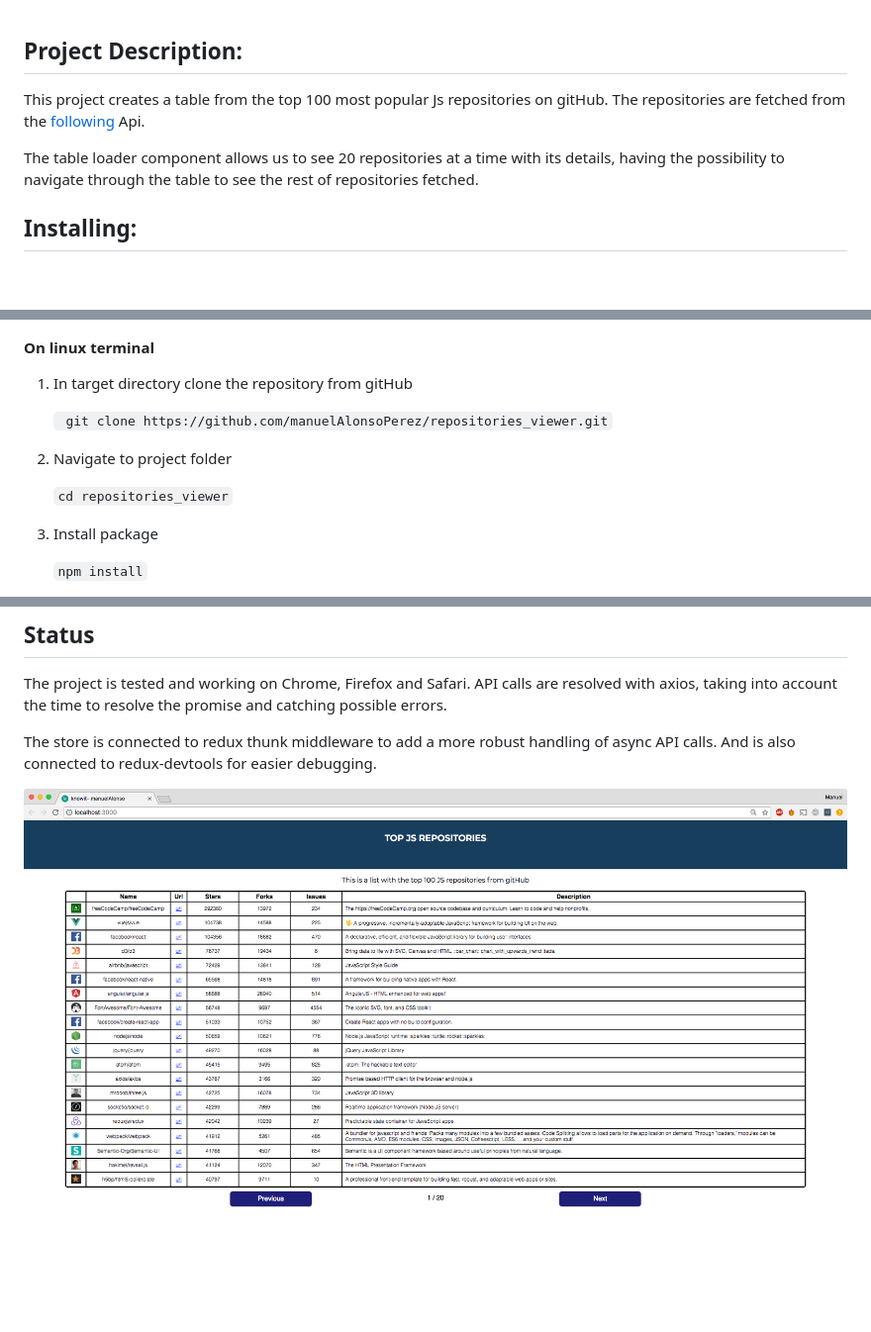
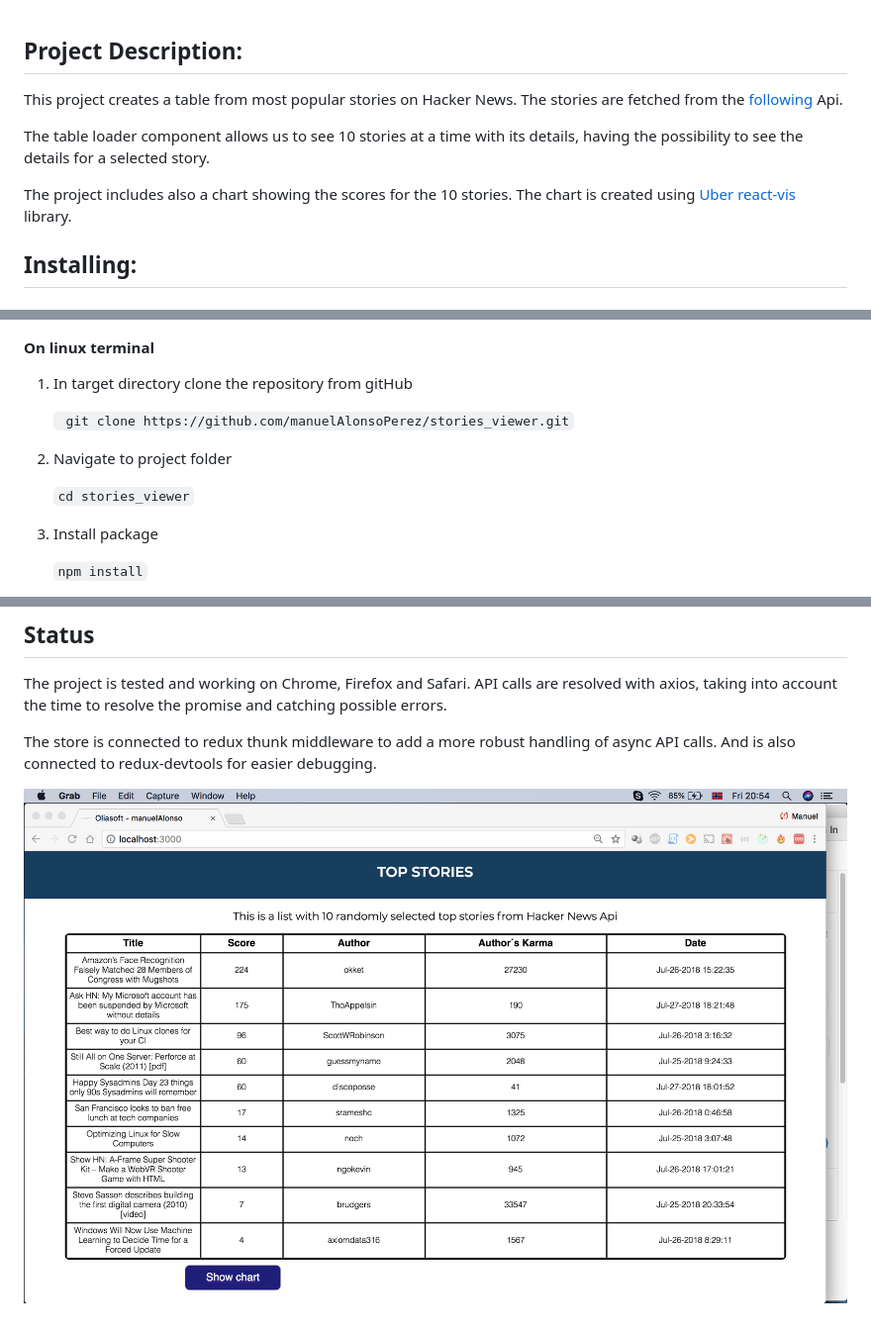
Before and after one commit to manuelAlonsoPerez/stories_viewer, a Markdown page: README.md, 3 parts joined by grey strips. Shown: that part at 99% size. GitHub-like rendering; pictures changed too: src/assets/main_view.png (added); blank space fills up the shorter version.

```diff
--- a/README.md
+++ b/README.md
@@ -1,8 +1,10 @@
 ## Project Description:
 
-This project creates a table from the top 100 most popular Js repositories on gitHub. The repositories are  fetched from  the [following](https://api.github.com/search/repositories?q=language:javascript&sort=stars&order=desc&per_page=100 "following") Api.
+This project creates a table from most popular stories on Hacker News. The stories are  fetched from  the [following](https://github.com/HackerNews/API) Api.
 
-The table loader component allows us to see 20 repositories  at a time  with its details, having the possibility to navigate through the table to see the rest of repositories fetched.
+The table loader component allows us to see 10 stories  at a time  with its details, having the possibility to see the details for a selected story.
+
+The project includes also a chart showing the scores for the 10 stories. The chart is created using [Uber react-vis](https://uber.github.io/react-vis/documentation/welcome-to-react-vis) library.
 
 ## Installing:
 
@@ -24,11 +26,11 @@ Check also npm is installed
 
 1. In target directory clone the repository from gitHub
 
-	` git clone https://github.com/manuelAlonsoPerez/repositories_viewer.git`
+	` git clone https://github.com/manuelAlonsoPerez/stories_viewer.git`
 
 2. Navigate to project folder
 
-	`cd repositories_viewer`
+	`cd stories_viewer`
 
 3. Install package
 
@@ -53,4 +55,4 @@ The  project is tested and working on Chrome, Firefox and Safari. API calls are
 
 The store is connected to redux thunk middleware to add a more robust handling of async API calls. And is also connected  to redux-devtools for easier debugging.
 
-![](./src/assets/repos_viewer.png)
+![](./src/assets/main_view.png)
```
